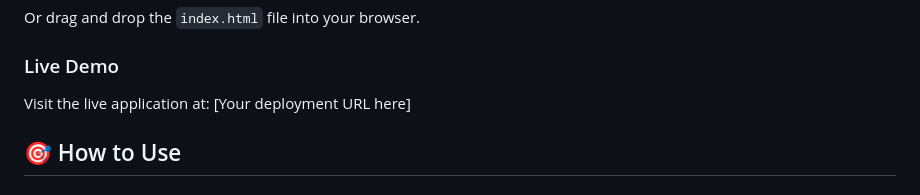
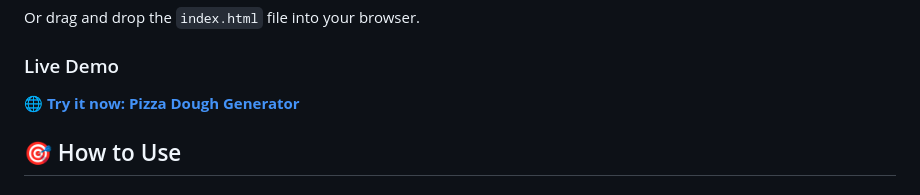
Before and after one commit to Jfor12/pizza-dough-generator, a Markdown page: README.md, the part around the change. Rendered like a GitHub page.

Commit message:
Add live demo link to README

```diff
--- a/README.md
+++ b/README.md
@@ -136,7 +136,7 @@ start index.html
 Or drag and drop the `index.html` file into your browser.
 
 ### Live Demo
-Visit the live application at: [Your deployment URL here]
+🌐 **[Try it now: Pizza Dough Generator](https://jacopofornesi.co.uk/pizza-dough-generator/)**
 
 ## 🎯 How to Use
 
```
